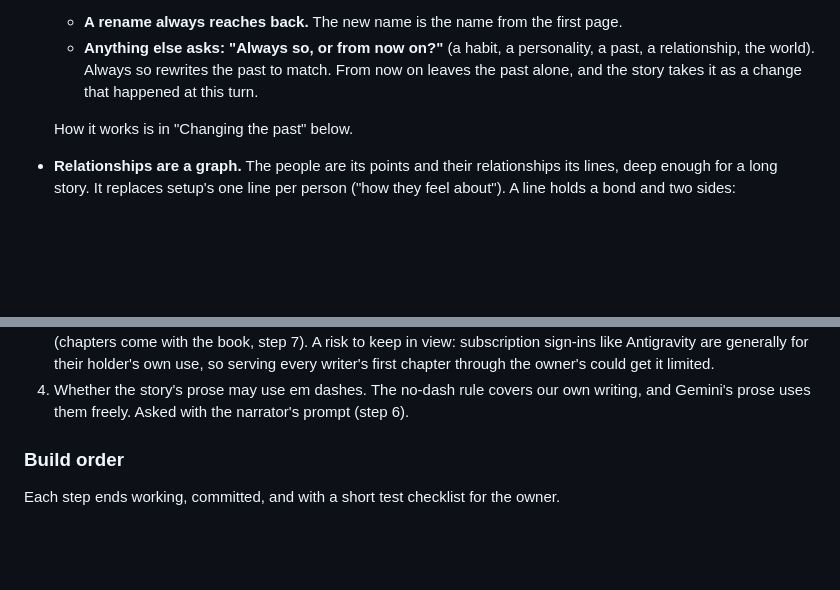
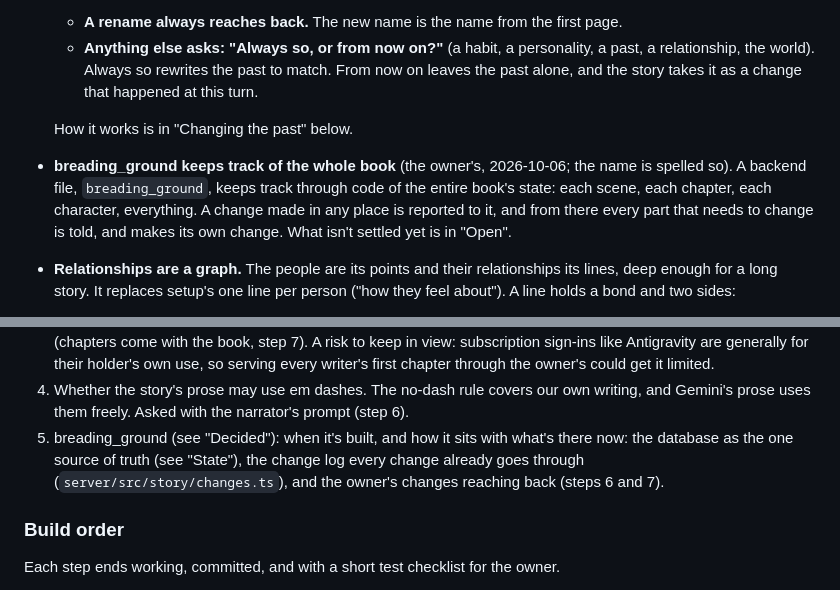
Before and after one commit to anubhav-qt/breader_writer, a Markdown page: CLAUDE.md, 2 parts joined by grey strips. Rendered like a GitHub page; blank space fills up the shorter version.

Commit message:
docs: breading_ground will know everything about the book and tell everyone, like a village with one very organised gossip

```diff
--- a/CLAUDE.md
+++ b/CLAUDE.md
@@ -136,6 +136,11 @@ See "The code" below for what exists.
     alone, and the story takes it as a change that happened at this turn.
 
   How it works is in "Changing the past" below.
+- **breading_ground keeps track of the whole book** (the owner's, 2026-10-06; the name is
+  spelled so). A backend file, `breading_ground`, keeps track through code of the entire
+  book's state: each scene, each chapter, each character, everything. A change made in any
+  place is reported to it, and from there every part that needs to change is told, and makes
+  its own change. What isn't settled yet is in "Open".
 - **Relationships are a graph.** The people are its points and their relationships its lines,
   deep enough for a long story. It replaces setup's one line per person ("how they feel about").
   A line holds a bond and two sides:
@@ -205,6 +210,10 @@ See "The code" below for what exists.
    get it limited.
 4. Whether the story's prose may use em dashes. The no-dash rule covers our own writing, and
    Gemini's prose uses them freely. Asked with the narrator's prompt (step 6).
+5. breading_ground (see "Decided"): when it's built, and how it sits with what's there now:
+   the database as the one source of truth (see "State"), the change log every change already
+   goes through (`server/src/story/changes.ts`), and the owner's changes reaching back
+   (steps 6 and 7).
 
 ### Build order
 
```
